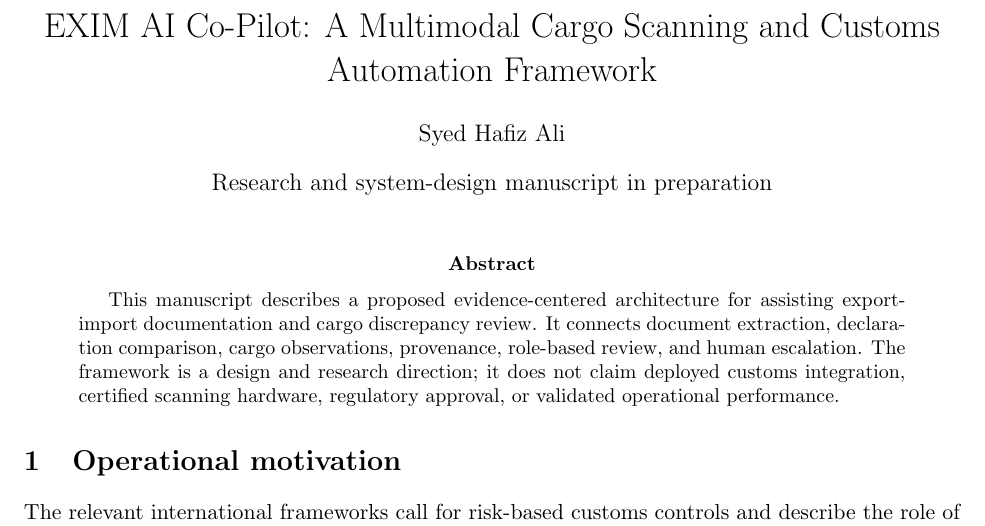
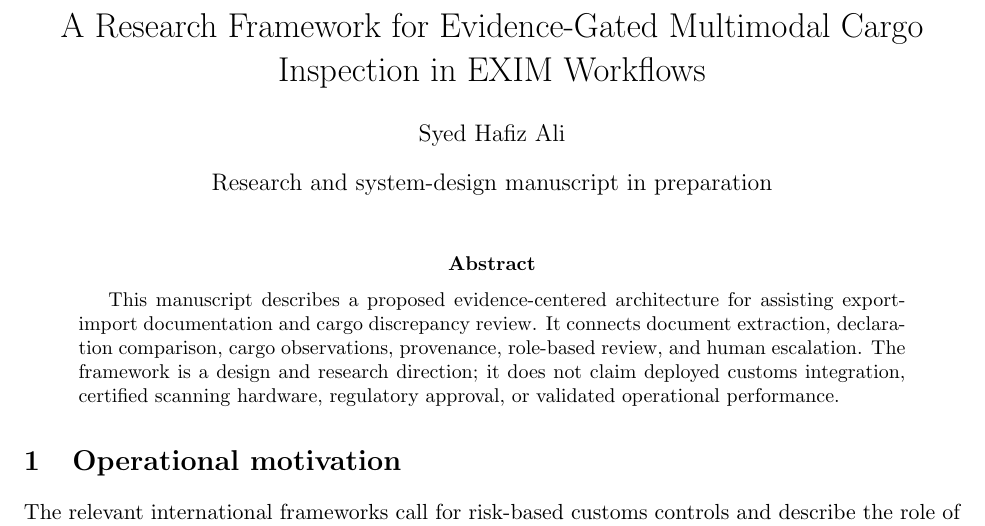
Before and after one commit to Hafiz-IIT/exim-multimodal-cargo-framework-paper, a LaTeX paper (paper/main.tex): part of page 1 of 3, cut at the place of the change. Compiled offline with pdfLaTeX.

```diff
--- a/paper/main.tex
+++ b/paper/main.tex
@@ -2,7 +2,7 @@
 \usepackage[margin=1in]{geometry}
 \usepackage{amsmath,amssymb,booktabs}
 \usepackage{hyperref}
-\title{EXIM AI Co-Pilot: A Multimodal Cargo Scanning and Customs Automation Framework}
+\title{A Research Framework for Evidence-Gated Multimodal Cargo Inspection in EXIM Workflows}
 \author{Syed Hafiz Ali}
 \date{Research and system-design manuscript in preparation}
 \begin{document}
```
